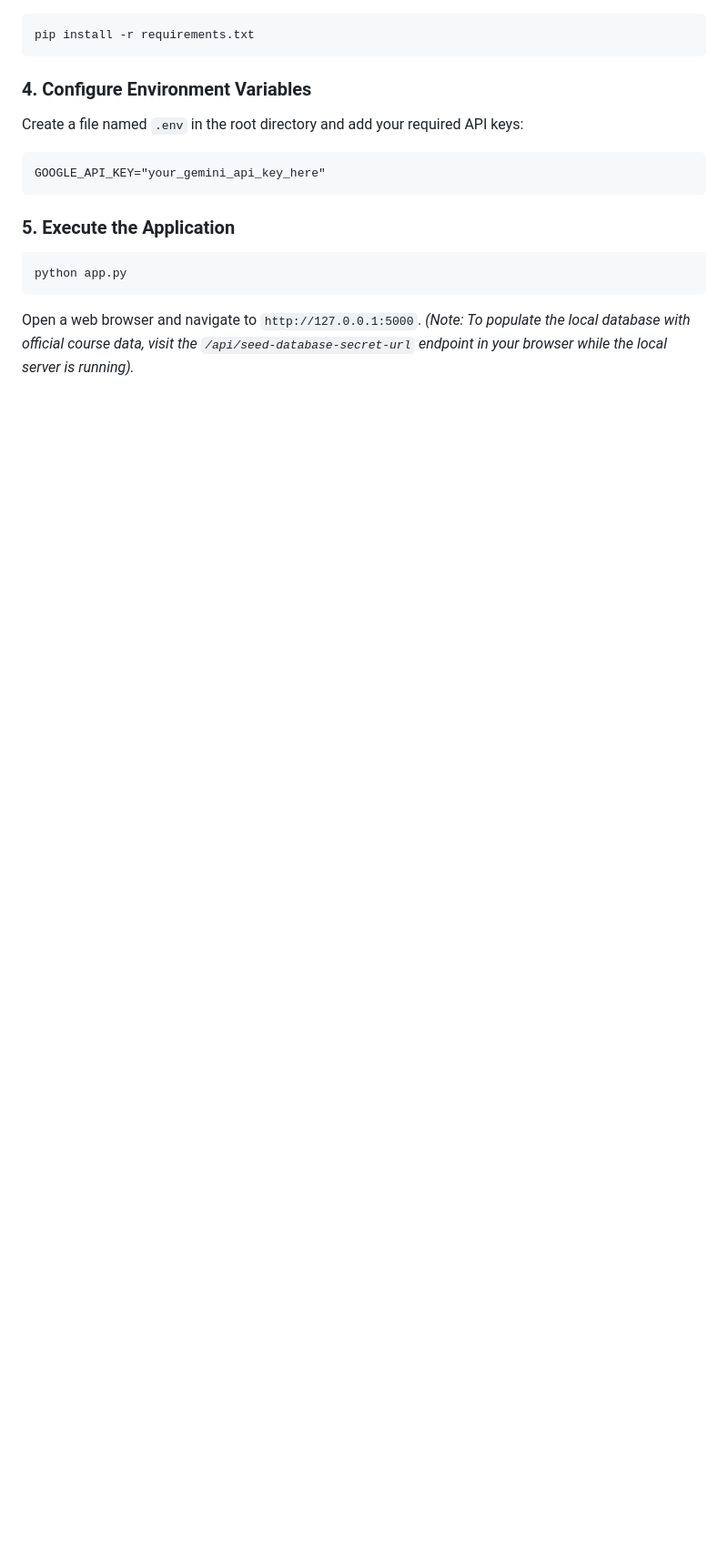
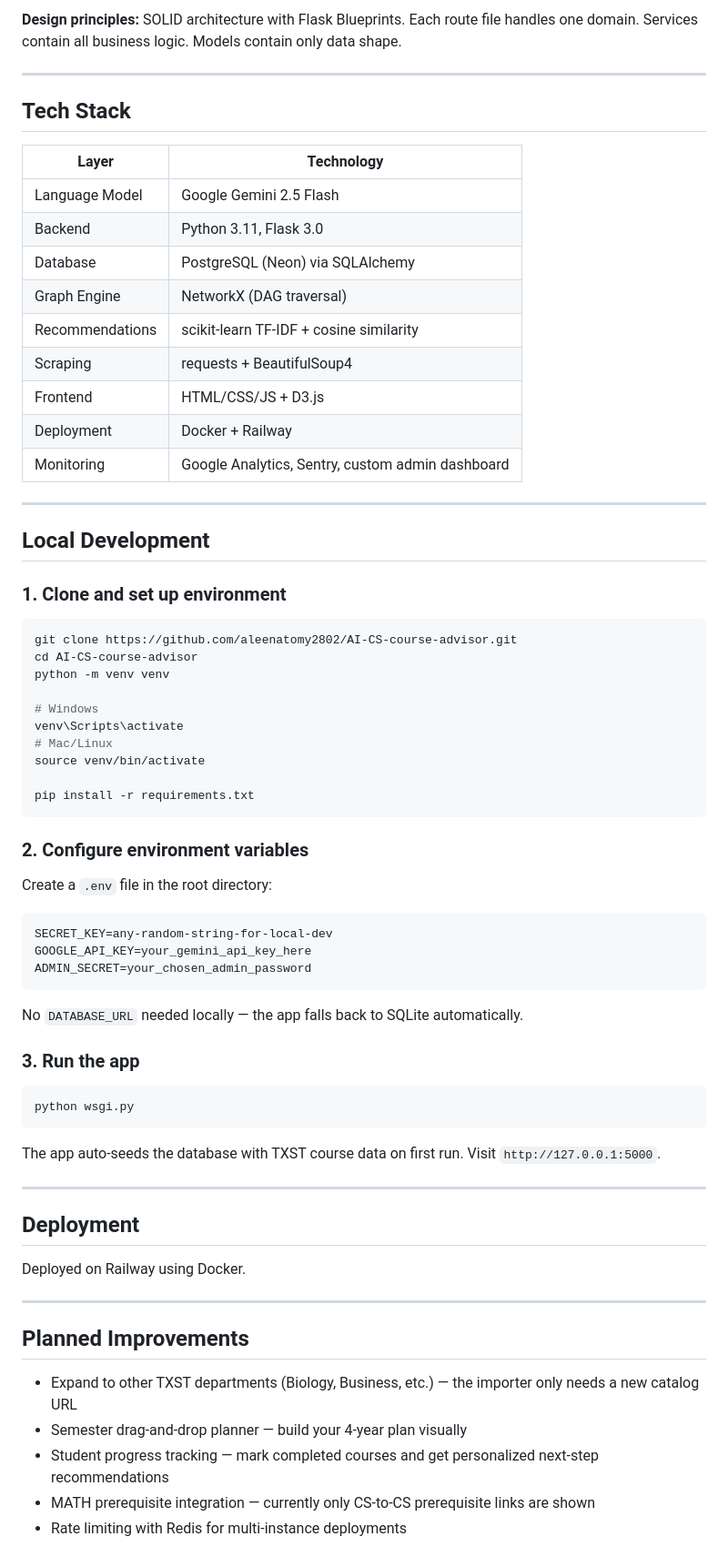
Before and after one commit to aleenatomy2802/AI-CS-course-advisor, a Markdown page: README.md, the part around one of its changes. Shown at 91% size. Drawn GitHub-style; blank space fills up the shorter version.

````diff
--- a/README.md
+++ b/README.md
@@ -61,17 +121,74 @@ python -m venv venv
+**Design principles:** SOLID architecture with Flask Blueprints. Each route file handles one domain. Services contain all business logic. Models contain only data shape.
+
+---
+
+## Tech Stack
+
+| Layer | Technology |
+|---|---|
+| Language Model | Google Gemini 2.5 Flash |
+| Backend | Python 3.11, Flask 3.0 |
+| Database | PostgreSQL (Neon) via SQLAlchemy |
+| Graph Engine | NetworkX (DAG traversal) |
+| Recommendations | scikit-learn TF-IDF + cosine similarity |
+| Scraping | requests + BeautifulSoup4 |
+| Frontend | HTML/CSS/JS + D3.js |
+| Deployment | Docker + Railway |
+| Monitoring | Google Analytics, Sentry, custom admin dashboard |
+
+---
+
+## Local Development
+
+### 1. Clone and set up environment
+
 ```bash
+git clone https://github.com/aleenatomy2802/AI-CS-course-advisor.git
+cd AI-CS-course-advisor
+python -m venv venv
+
+# Windows
+venv\Scripts\activate
+# Mac/Linux
+source venv/bin/activate
+
 pip install -r requirements.txt
 ```
 
-### 4. Configure Environment Variables
-Create a file named `.env` in the root directory and add your required API keys:
-```text
-GOOGLE_API_KEY="your_gemini_api_key_here"
+### 2. Configure environment variables
+
+Create a `.env` file in the root directory:
+
+```
+SECRET_KEY=any-random-string-for-local-dev
+GOOGLE_API_KEY=your_gemini_api_key_here
+ADMIN_SECRET=your_chosen_admin_password
 ```
 
-### 5. Execute the Application
+No `DATABASE_URL` needed locally — the app falls back to SQLite automatically.
+
+### 3. Run the app
+
 ```bash
-python app.py
+python wsgi.py
 ```
 
-Open a web browser and navigate to `http://127.0.0.1:5000`.
-*(Note: To populate the local database with official course data, visit the `/api/seed-database-secret-url` endpoint in your browser while the local server is running).*
+The app auto-seeds the database with TXST course data on first run. Visit `http://127.0.0.1:5000`.
+
+
+
+---
+
+## Deployment
+
+Deployed on Railway using Docker.
+
+---
+
+## Planned Improvements
+
+- Expand to other TXST departments (Biology, Business, etc.) — the importer only needs a new catalog URL
+- Semester drag-and-drop planner — build your 4-year plan visually
+- Student progress tracking — mark completed courses and get personalized next-step recommendations
+- MATH prerequisite integration — currently only CS-to-CS prerequisite links are shown
+- Rate limiting with Redis for multi-instance deployments
````
Also changed, not shown: other parts of README.md (+107 -47 lines).
